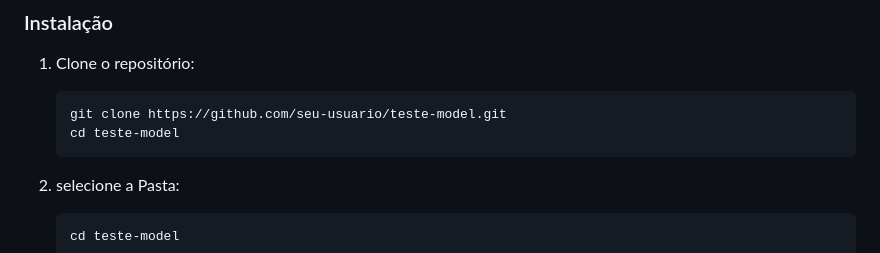
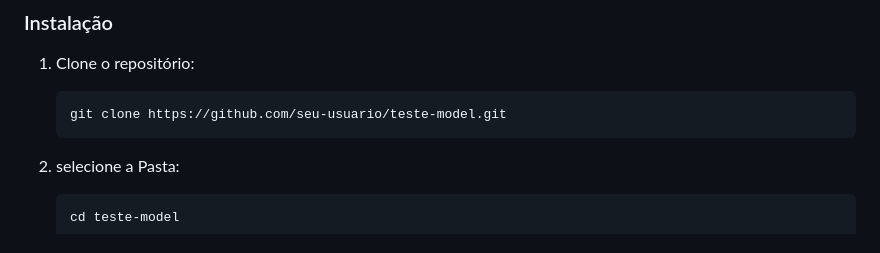
Before and after one commit to PauloH9014/teste-model, a Markdown page: Readme.md, the part around the change. GitHub-like rendering.

Commit message:
alterei um exemplo do Readme.md...

````diff
--- a/Readme.md
+++ b/Readme.md
@@ -14,7 +14,6 @@ Um aplicativo web para gerenciar medidas corporais, desenvolvido com Node.js e E
 1. Clone o repositório:
    ```bash
    git clone https://github.com/seu-usuario/teste-model.git
-   cd teste-model
    ```
 2. selecione a Pasta:
    ```bash
````
